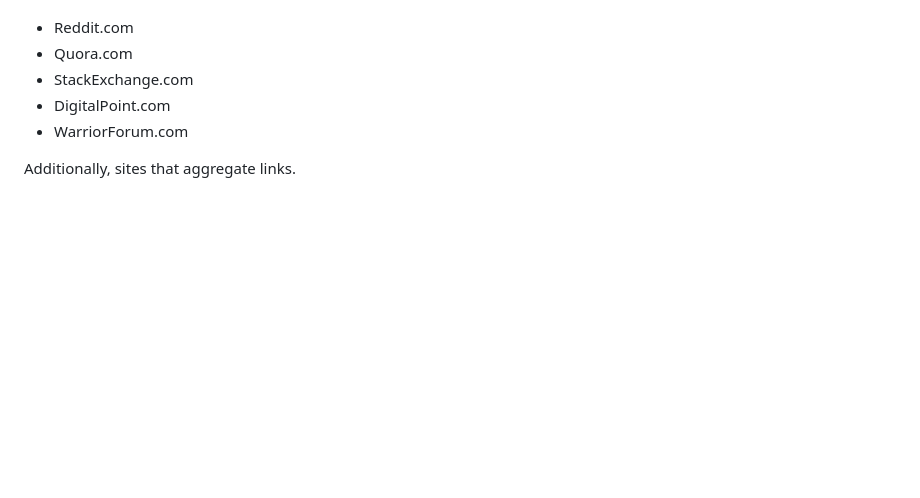
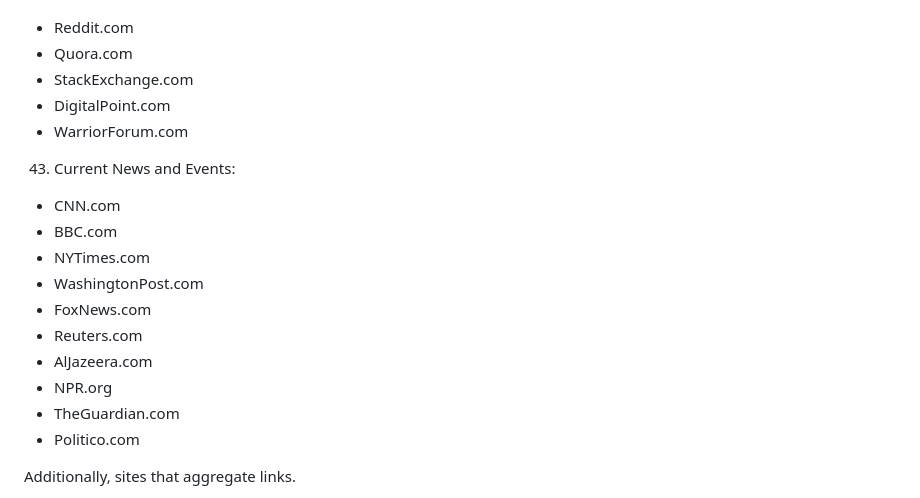
Before and after one commit to joshuaDeal/search-sasquatch, a Markdown page: crawlme.md, the part around the change. GitHub-like rendering; blank space fills up the shorter version.

Commit message:
Add current news and events section

```diff
--- a/crawlme.md
+++ b/crawlme.md
@@ -290,6 +290,19 @@ Do note that most entries on this list are courtesy of chatGPT. I haven't checke
    - DigitalPoint.com
    - WarriorForum.com
 
+43. Current News and Events:
+   - CNN.com
+   - BBC.com
+   - NYTimes.com
+   - WashingtonPost.com
+   - FoxNews.com
+   - Reuters.com
+   - AlJazeera.com
+   - NPR.org
+   - TheGuardian.com
+   - Politico.com
+
+
 Additionally, sites that aggregate links.
    - Reddit.com
    - Slashdot.org
```
